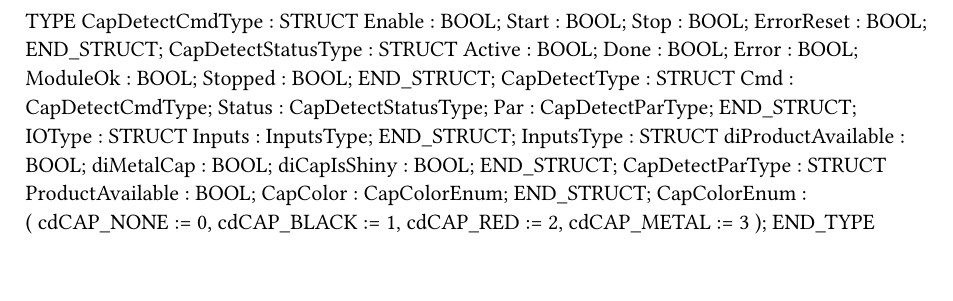
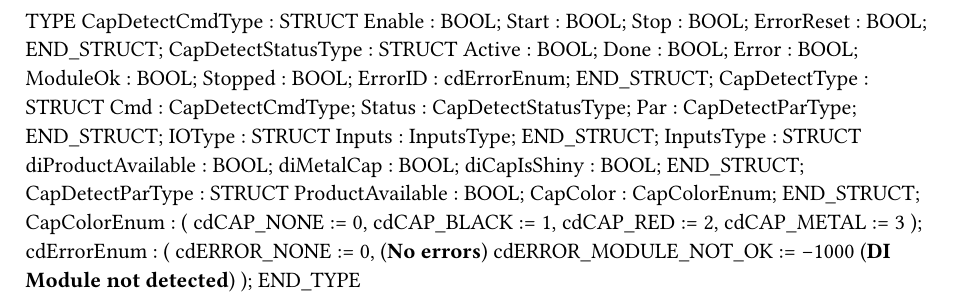
Before and after one commit to dcastillo03/CapSorter, a Typst document (Logical/Source/Sorting/Modules/CapDetect/CapDetect.typ): part of the page, cut so that both start at the same text. Compiled offline with Typst 0.15.

Commit message:
added error handling for cap detection

```diff
--- a/Logical/Source/Sorting/Modules/CapDetect/CapDetect.typ
+++ b/Logical/Source/Sorting/Modules/CapDetect/CapDetect.typ
@@ -12,6 +12,7 @@ TYPE
 		Error : BOOL;
 		ModuleOk : BOOL;
 		Stopped : BOOL;
+		ErrorID : cdErrorEnum;
 	END_STRUCT;
 	CapDetectType : 	STRUCT
 		Cmd : CapDetectCmdType;
@@ -37,4 +38,9 @@ TYPE
 		cdCAP_RED := 2,
 		cdCAP_METAL := 3
 		);
+	cdErrorEnum :
+		(
+		cdERROR_NONE := 0, (*No errors*)
+		cdERROR_MODULE_NOT_OK := -1000 (*DI Module not detected*)
+		);
 END_TYPE
```
Also changed, not shown: 1 other file.
